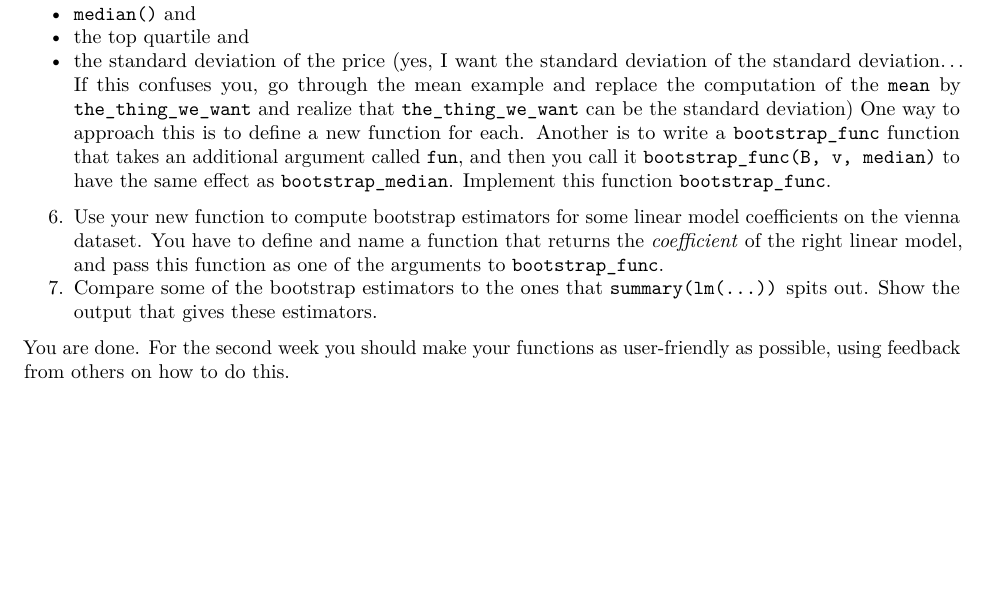
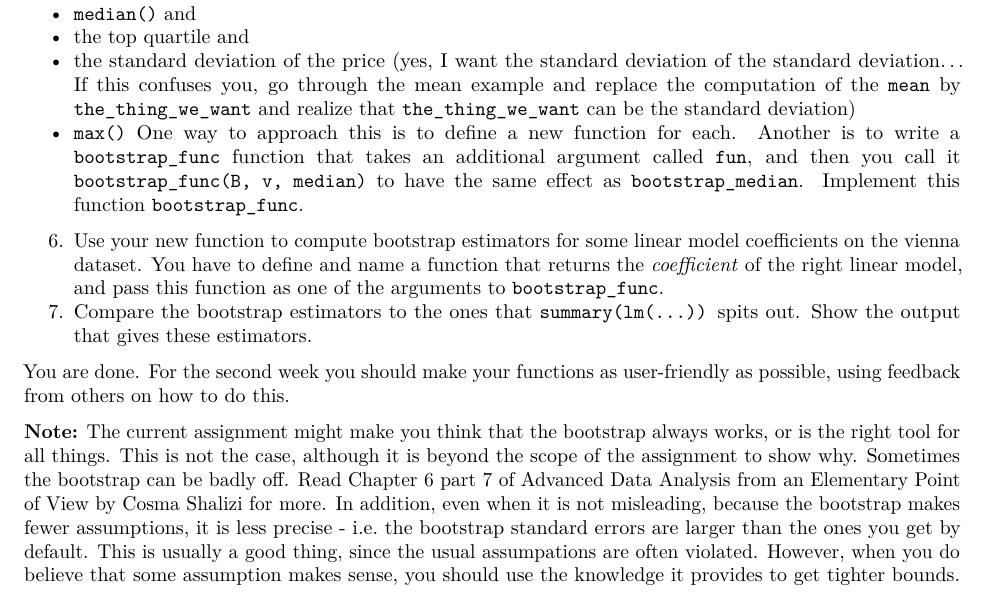
Before and after one commit to MarcKaufmann/R-Coding, an R Markdown document (lecture10/final-assignment.Rmd): part of page 3 of 3, cut so that both start at the same text, the shorter picture padded with empty space. Rendered offline with R 4.5, knitr and Pandoc, then LaTeX, with nearby package versions.

Commit message:
Final assignment note update

```diff
--- a/lecture10/final-assignment.Rmd
+++ b/lecture10/final-assignment.Rmd
@@ -82,8 +82,11 @@ Use this and plot the standard error against $B$.
   - `median()` and
   - the top quartile and
   - the standard deviation of the price (yes, I want the standard deviation of the standard deviation... If this confuses you, go through the mean example and replace the computation of the `mean` by `the_thing_we_want` and realize that `the_thing_we_want` can be the standard deviation)
+  - `max()`
 One way to approach this is to define a new function for each. Another is to write a `bootstrap_func` function that takes an additional argument called `fun`, and then you call it `bootstrap_func(B, v, median)` to have the same effect as `bootstrap_median`. Implement this function `bootstrap_func`.
 6. Use your new function to compute bootstrap estimators for some linear model coefficients on the vienna dataset. You have to define and name a function that returns the *coefficient* of the right linear model, and pass this function as one of the arguments to `bootstrap_func`.
-7. Compare some of the bootstrap estimators to the ones that `summary(lm(...))` spits out. Show the output that gives these estimators.
+7. Compare the bootstrap estimators to the ones that `summary(lm(...))` spits out. Show the output that gives these estimators.
 
 You are done. For the second week you should make your functions as user-friendly as possible, using feedback from others on how to do this.
+
+**Note:** The current assignment might make you think that the bootstrap always works, or is the right tool for all things. This is not the case, although it is beyond the scope of the assignment to show why. Sometimes the bootstrap can be badly off. Read Chapter 6 part 7 of [Advanced Data Analysis from an Elementary Point of View](http://www.stat.cmu.edu/~cshalizi/ADAfaEPoV/) by Cosma Shalizi for more. In addition, even when it is not misleading, because the bootstrap makes fewer assumptions, it is less precise - i.e. the bootstrap standard errors are larger than the ones you get by default. This is usually a good thing, since the usual assumpations are often violated. However, when you do believe that some assumption makes sense, you should use the knowledge it provides to get tighter bounds.
```
